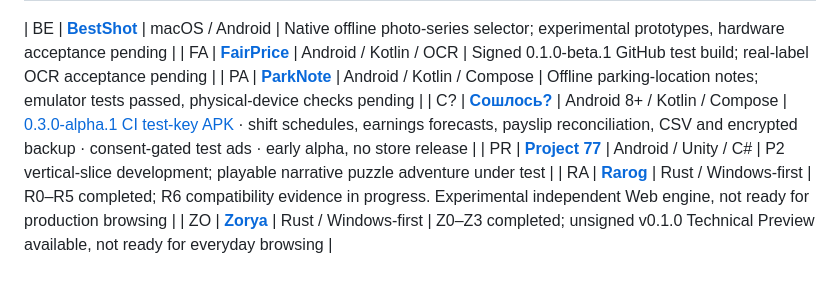
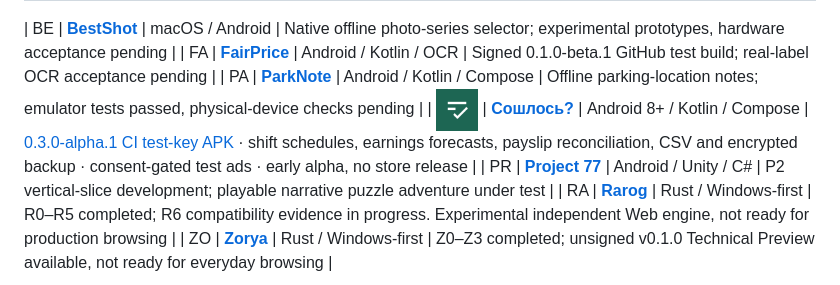
Before and after one commit to StanleyLl0yd/StanleyLl0yd.github.io, a Markdown page: README.md, the part around the change. GitHub-like rendering; pictures changed too: assets/icons/it-adds-up.png (added).

```diff
--- a/README.md
+++ b/README.md
@@ -51,7 +51,7 @@ I build compact products with clear interfaces, deliberate mechanics and as litt
 | BE | **[BestShot](https://github.com/StanleyLl0yd/bestshot)** | macOS / Android | Native offline photo-series selector; experimental prototypes, hardware acceptance pending |
 | FA | **[FairPrice](https://github.com/StanleyLl0yd/fairprice)** | Android / Kotlin / OCR | Signed 0.1.0-beta.1 GitHub test build; real-label OCR acceptance pending |
 | PA | **[ParkNote](https://github.com/StanleyLl0yd/parknote)** | Android / Kotlin / Compose | Offline parking-location notes; emulator tests passed, physical-device checks pending |
-| С? | **[Сошлось?](https://github.com/StanleyLl0yd/it-adds-up)** | Android 8+ / Kotlin / Compose | [0.3.0-alpha.1 CI test-key APK](https://github.com/StanleyLl0yd/it-adds-up/releases/tag/v0.3.0-alpha.1) · shift schedules, earnings forecasts, payslip reconciliation, CSV and encrypted backup · consent-gated test ads · early alpha, no store release |
+| <img src="./assets/icons/it-adds-up.png" width="42" height="42" alt="Сошлось? app icon"> | **[Сошлось?](https://github.com/StanleyLl0yd/it-adds-up)** | Android 8+ / Kotlin / Compose | [0.3.0-alpha.1 CI test-key APK](https://github.com/StanleyLl0yd/it-adds-up/releases/tag/v0.3.0-alpha.1) · shift schedules, earnings forecasts, payslip reconciliation, CSV and encrypted backup · consent-gated test ads · early alpha, no store release |
 | PR | **[Project 77](https://github.com/StanleyLl0yd/project-77)** | Android / Unity / C# | P2 vertical-slice development; playable narrative puzzle adventure under test |
 | RA | **[Rarog](https://github.com/StanleyLl0yd/rarog)** | Rust / Windows-first | R0–R5 completed; R6 compatibility evidence in progress. Experimental independent Web engine, not ready for production browsing |
 | ZO | **[Zorya](https://github.com/StanleyLl0yd/zorya)** | Rust / Windows-first | Z0–Z3 completed; unsigned v0.1.0 Technical Preview available, not ready for everyday browsing |
```
Also changed, not shown: README_RU.md (+1 -1 lines), 1 other file.
